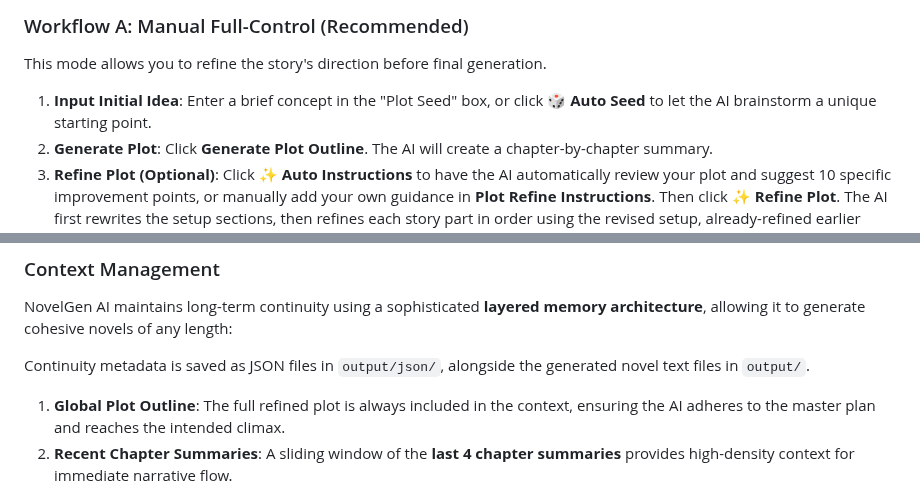
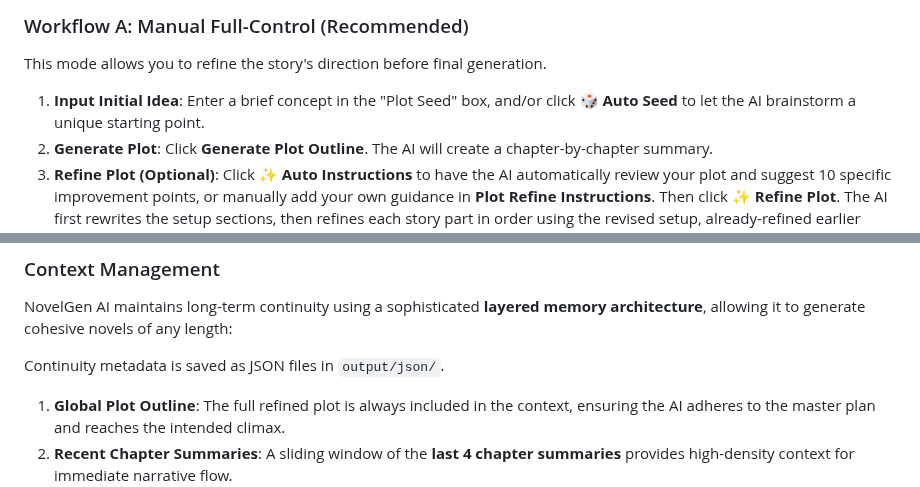
Before and after one commit to kirinonakar/Novelgen, a Markdown page: README.md, 2 parts joined by grey strips. Drawn GitHub-style.

```diff
--- a/README.md
+++ b/README.md
@@ -106,7 +106,7 @@ You can generate your novel using two distinct workflows:
 
 ### Workflow A: Manual Full-Control (Recommended)
 This mode allows you to refine the story's direction before final generation.
-1.  **Input Initial Idea**: Enter a brief concept in the "Plot Seed" box, or click **🎲 Auto Seed** to let the AI brainstorm a unique starting point.
+1.  **Input Initial Idea**: Enter a brief concept in the "Plot Seed" box, and/or click **🎲 Auto Seed** to let the AI brainstorm a unique starting point.
 2.  **Generate Plot**: Click **Generate Plot Outline**. The AI will create a chapter-by-chapter summary.
 3.  **Refine Plot (Optional)**: Click **✨ Auto Instructions** to have the AI automatically review your plot and suggest 10 specific improvement points, or manually add your own guidance in **Plot Refine Instructions**. Then click **✨ Refine Plot**. The AI first rewrites the setup sections, then refines each story part in order using the revised setup, already-refined earlier parts, and the remaining original chapter outline as boundary/context.
 4.  **Review & Edit**: You can manually edit the generated plot directly in the UI to fix inconsistencies.
@@ -157,7 +170,7 @@ Adjust these in the sidebar for fine-grained control:
 ### Context Management
 NovelGen AI maintains long-term continuity using a sophisticated **layered memory architecture**, allowing it to generate cohesive novels of any length:
 
-Continuity metadata is saved as JSON files in `output/json/`, alongside the generated novel text files in `output/`.
+Continuity metadata is saved as JSON files in `output/json/`.
 
 1.  **Global Plot Outline**: The full refined plot is always included in the context, ensuring the AI adheres to the master plan and reaches the intended climax.
 2.  **Recent Chapter Summaries**: A sliding window of the **last 4 chapter summaries** provides high-density context for immediate narrative flow.
```
Also changed, not shown: other parts of README.md (+28 -15 lines), screenshot.png, 1 other file.
